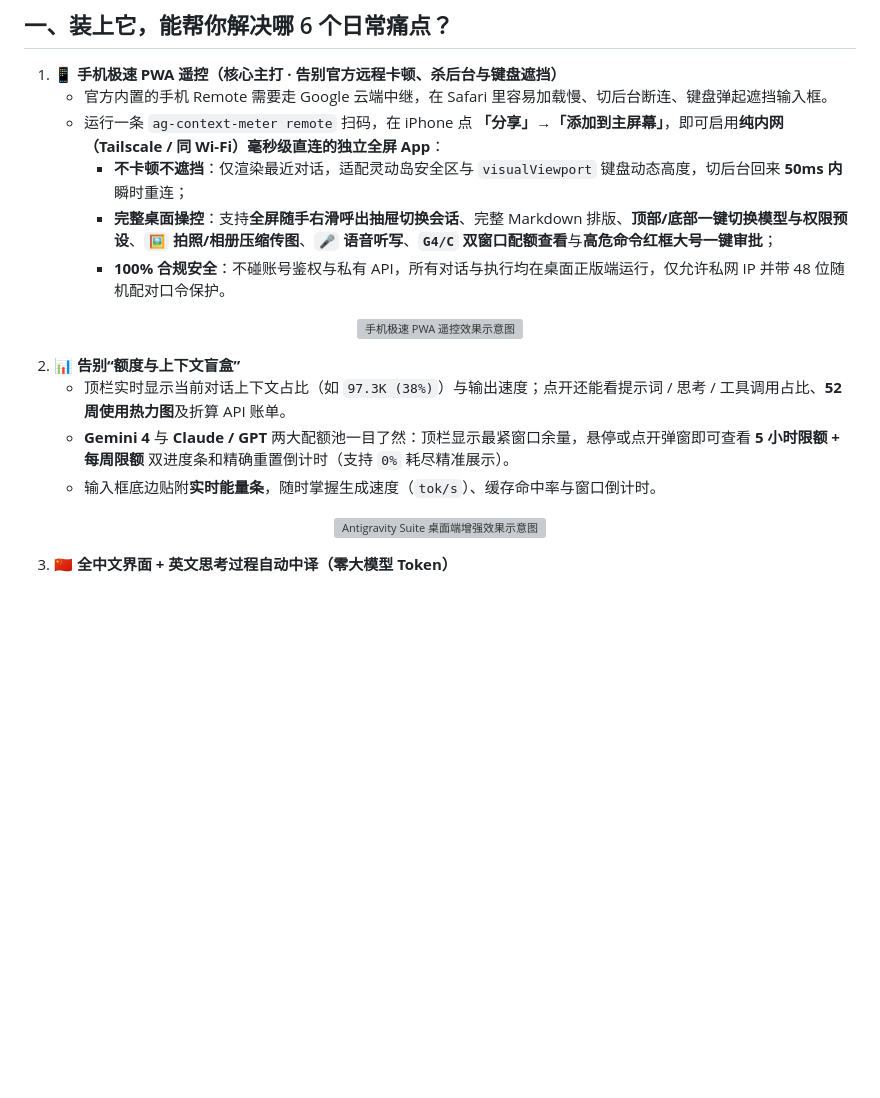
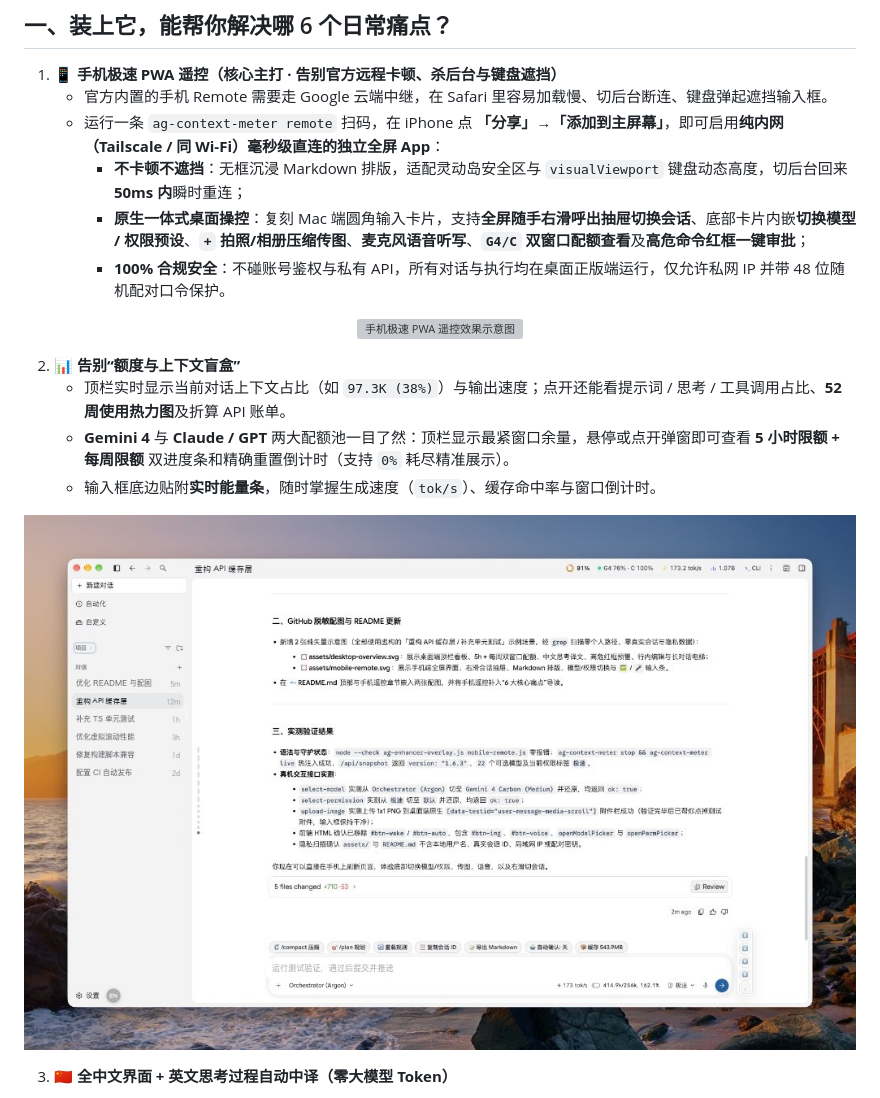
Before and after one commit to iamvicliu/antigravity-suite, a Markdown page: README.md, the part around the change. GitHub-like rendering; pictures changed too: assets/mac-preview.jpg (added); blank space fills up the shorter version; grey boxes are pictures that could not be loaded.

```diff
--- a/README.md
+++ b/README.md
@@ -15,8 +15,8 @@
 1. **📱 手机极速 PWA 遥控（核心主打 · 告别官方远程卡顿、杀后台与键盘遮挡）**
    - 官方内置的手机 Remote 需要走 Google 云端中继，在 Safari 里容易加载慢、切后台断连、键盘弹起遮挡输入框。
    - 运行一条 `ag-context-meter remote` 扫码，在 iPhone 点 **「分享」→「添加到主屏幕」**，即可启用**纯内网（Tailscale / 同 Wi-Fi）毫秒级直连的独立全屏 App**：
-     - **不卡顿不遮挡**：仅渲染最近对话，适配灵动岛安全区与 `visualViewport` 键盘动态高度，切后台回来 **50ms 内**瞬时重连；
-     - **完整桌面操控**：支持**全屏随手右滑呼出抽屉切换会话**、完整 Markdown 排版、**顶部/底部一键切换模型与权限预设**、**`🖼️` 拍照/相册压缩传图**、**`🎤` 语音听写**、**`G4/C` 双窗口配额查看**与**高危命令红框大号一键审批**；
+     - **不卡顿不遮挡**：无框沉浸 Markdown 排版，适配灵动岛安全区与 `visualViewport` 键盘动态高度，切后台回来 **50ms 内**瞬时重连；
+     - **原生一体式桌面操控**：复刻 Mac 端圆角输入卡片，支持**全屏随手右滑呼出抽屉切换会话**、底部卡片内嵌**切换模型 / 权限预设**、**`+` 拍照/相册压缩传图**、**麦克风语音听写**、**`G4/C` 双窗口配额查看**及**高危命令红框一键审批**；
      - **100% 合规安全**：不碰账号鉴权与私有 API，所有对话与执行均在桌面正版端运行，仅允许私网 IP 并带 48 位随机配对口令保护。
 
 <p align="center">
@@ -29,7 +29,7 @@
    - 输入框底边贴附**实时能量条**，随时掌握生成速度（`tok/s`）、缓存命中率与窗口倒计时。
 
 <p align="center">
-  <img src="assets/desktop-overview.svg" alt="Antigravity Suite 桌面端增强效果示意图" width="100%">
+  <img src="assets/mac-preview.jpg" alt="Antigravity Suite macOS 桌面端真实界面效果（已脱敏）" width="100%">
 </p>
 
 3. **🇨🇳 全中文界面 + 英文思考过程自动中译（零大模型 Token）**
```
Also changed, not shown: 3 other files.
